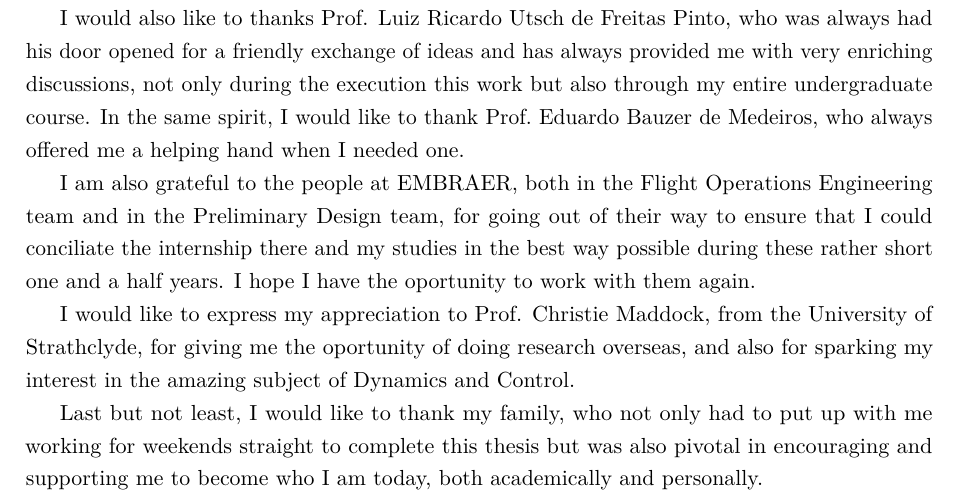
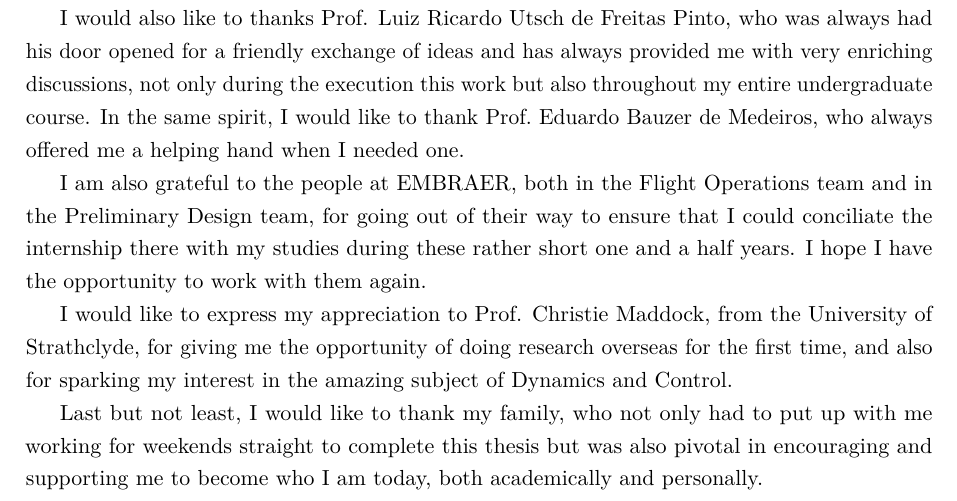
Before and after one commit to alanshepard/tcc, a LaTeX document (text/frontmatter.tex, which reads text/frontmatter/acknowledgements.tex): part of page 6 of 14, cut so that both start at the same text. Compiled offline with pdfLaTeX.

Commit message:
Minor improvements to acknowledgements

```diff
--- a/text/frontmatter/acknowledgements.tex
+++ b/text/frontmatter/acknowledgements.tex
@@ -12,18 +12,18 @@
     I would also like to thanks Prof. Luiz Ricardo Utsch de Freitas Pinto, who was
     always had his door opened for a friendly exchange of ideas and has always provided
     me with very enriching discussions, not only during the execution this work
-    but also through my entire undergraduate course.  In the same spirit, I
+    but also throughout my entire undergraduate course.  In the same spirit, I
     would like to thank Prof.\ Eduardo Bauzer de Medeiros, who always offered
     me a helping hand when I needed one.
 
     I am also grateful to the people at EMBRAER, both in the Flight Operations
-    Engineering team and in the Preliminary Design team, for going out of their
-    way to ensure that I could conciliate the internship there and my studies in
-    the best way possible during these rather short one and a half years. I
-    hope I have the oportunity to work with them again.
+    team and in the Preliminary Design team, for going out of their
+    way to ensure that I could conciliate the internship there with my studies
+    during these rather short one and a half years. I
+    hope I have the opportunity to work with them again.
 
     I would like to express my appreciation to Prof. Christie Maddock, from the
-    University of Strathclyde, for giving me the oportunity of doing research overseas,
+    University of Strathclyde, for giving me the opportunity of doing research overseas for the first time,
     and also for sparking my interest in the amazing subject of Dynamics and Control.
 
     Last but not least, I would like to thank my family, who not only had to put up
```
